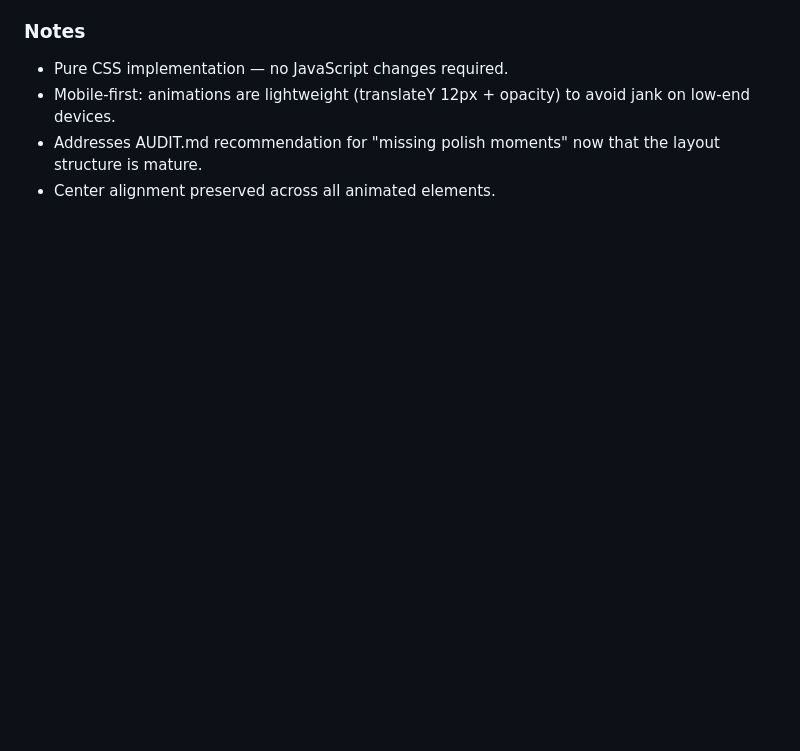
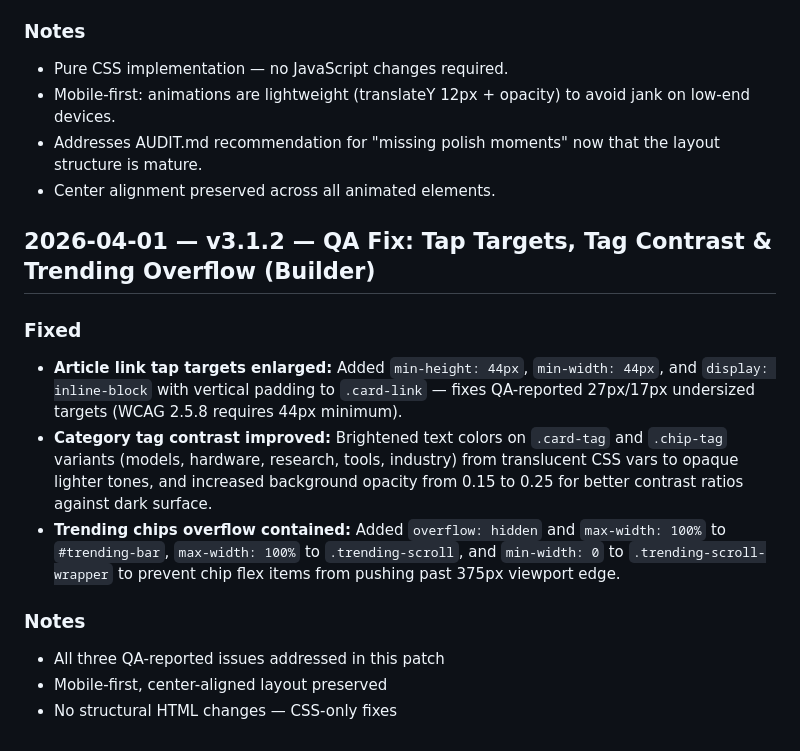
Before and after one commit to zed0minat0r/ai-news-app, a Markdown page: CHANGELOG.md, the part around the change. Rendered like a GitHub page; blank space fills up the shorter version.

Commit message:
docs: add changelog entry for QA tap target, contrast, and overflow fixes
Documents the three QA-reported issues (article link tap targets, category
tag contrast, trending chip overflow) that were resolved in prior commits.

Co-Authored-By: Claude Opus 4.6 (1M context) <noreply@anthropic.com>

```diff
--- a/CHANGELOG.md
+++ b/CHANGELOG.md
@@ -286,3 +286,15 @@
 - Mobile-first: animations are lightweight (translateY 12px + opacity) to avoid jank on low-end devices.
 - Addresses AUDIT.md recommendation for "missing polish moments" now that the layout structure is mature.
 - Center alignment preserved across all animated elements.
+
+## 2026-04-01 — v3.1.2 — QA Fix: Tap Targets, Tag Contrast & Trending Overflow (Builder)
+
+### Fixed
+- **Article link tap targets enlarged:** Added `min-height: 44px`, `min-width: 44px`, and `display: inline-block` with vertical padding to `.card-link` — fixes QA-reported 27px/17px undersized targets (WCAG 2.5.8 requires 44px minimum).
+- **Category tag contrast improved:** Brightened text colors on `.card-tag` and `.chip-tag` variants (models, hardware, research, tools, industry) from translucent CSS vars to opaque lighter tones, and increased background opacity from 0.15 to 0.25 for better contrast ratios against dark surface.
+- **Trending chips overflow contained:** Added `overflow: hidden` and `max-width: 100%` to `#trending-bar`, `max-width: 100%` to `.trending-scroll`, and `min-width: 0` to `.trending-scroll-wrapper` to prevent chip flex items from pushing past 375px viewport edge.
+
+### Notes
+- All three QA-reported issues addressed in this patch
+- Mobile-first, center-aligned layout preserved
+- No structural HTML changes — CSS-only fixes
```
